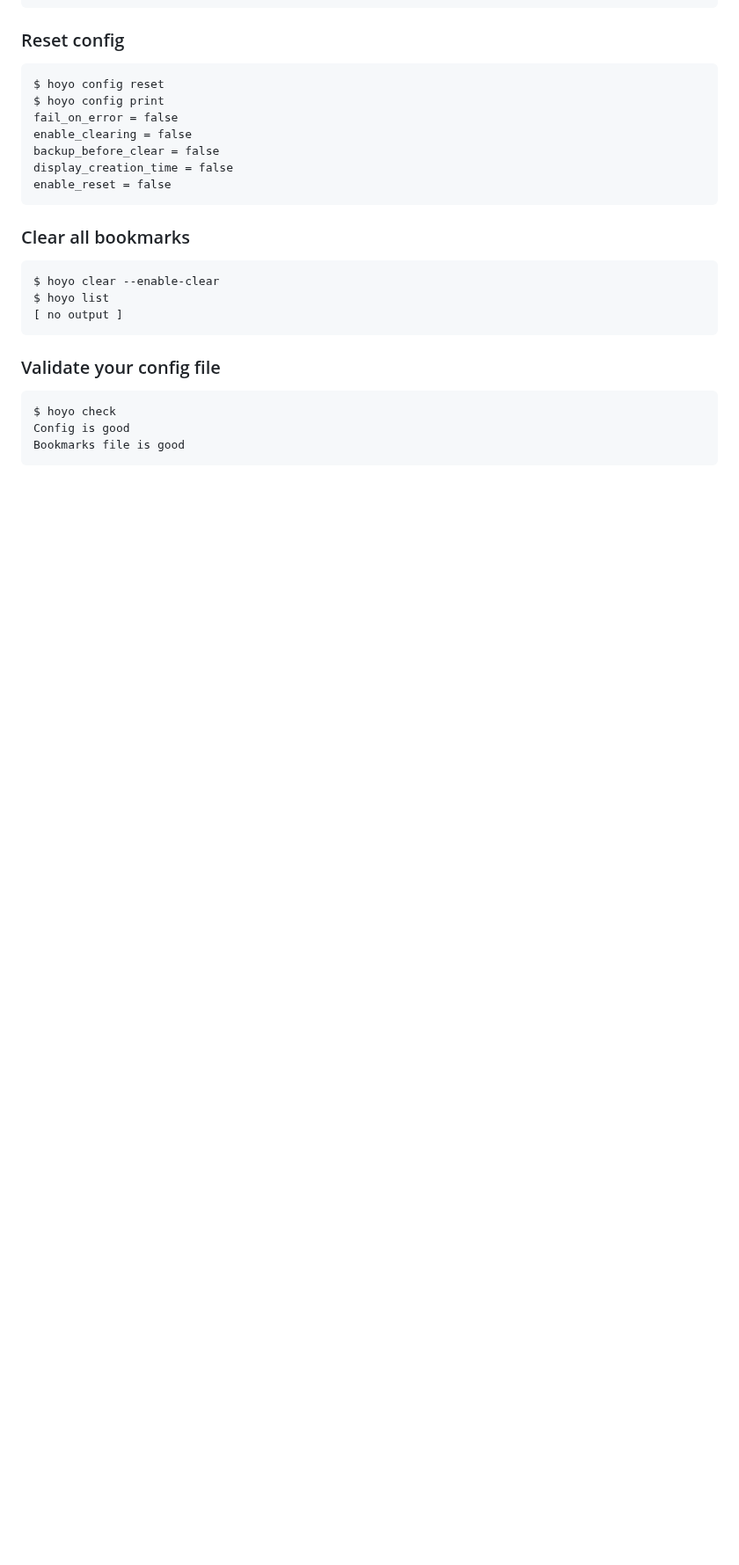
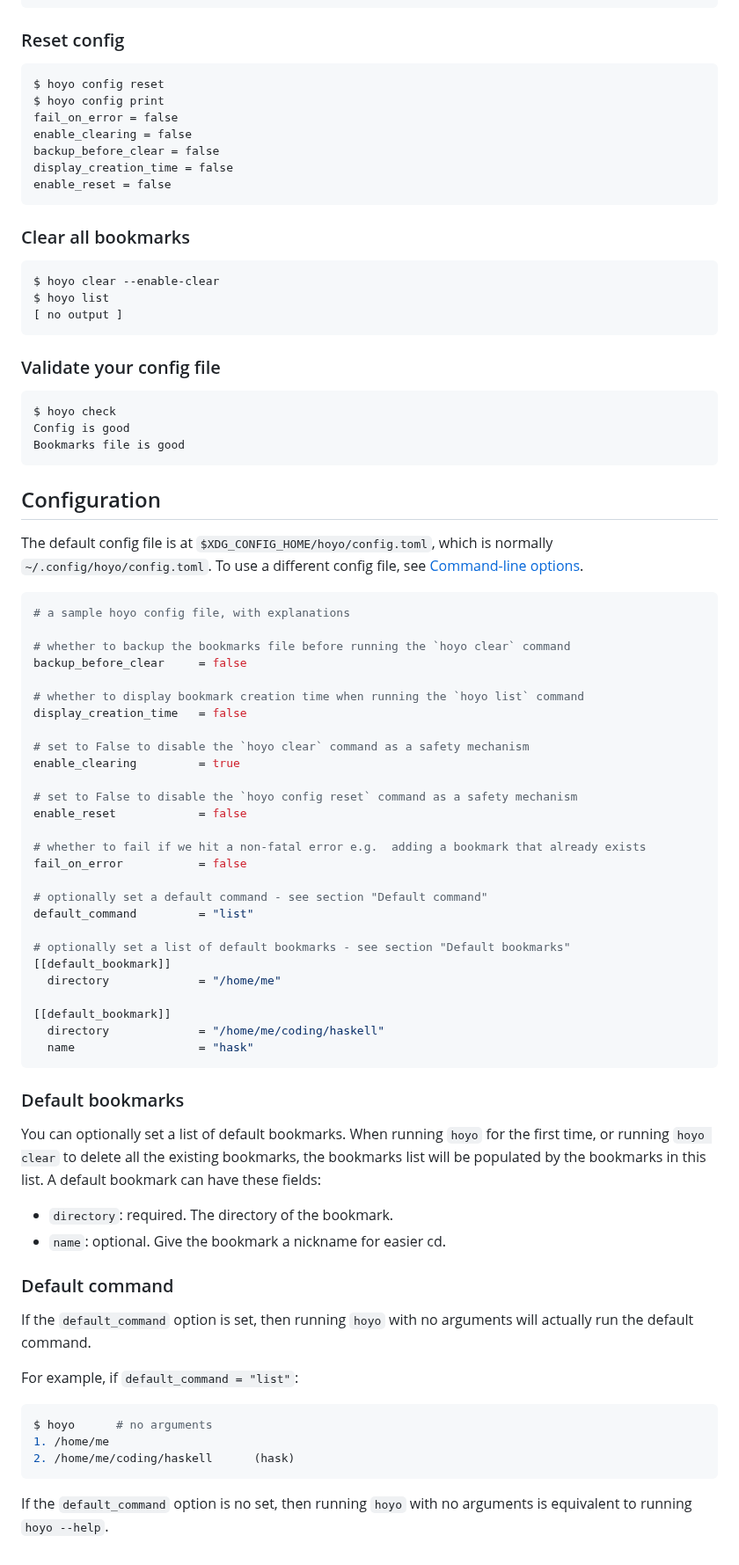
Before and after one commit to fpringle/hoyo, a Markdown page: README.md, the part around one of its changes. Shown at 88% size. GitHub-like rendering; blank space fills up the shorter version.

Commit message:
add more detailed documentation to readme; add table of contents; add github pages deployment badge

````diff
--- a/README.md
+++ b/README.md
@@ -162,3 +177,64 @@ $ hoyo check
 Config is good
 Bookmarks file is good
 ```
+
+## Configuration
+
+The default config file is at `$XDG_CONFIG_HOME/hoyo/config.toml`, which is normally
+`~/.config/hoyo/config.toml`. To use a different config file, see [Command-line options](#command-line-options).
+
+```toml
+# a sample hoyo config file, with explanations
+
+# whether to backup the bookmarks file before running the `hoyo clear` command
+backup_before_clear     = false
+
+# whether to display bookmark creation time when running the `hoyo list` command
+display_creation_time   = false
+
+# set to False to disable the `hoyo clear` command as a safety mechanism
+enable_clearing         = true
+
+# set to False to disable the `hoyo config reset` command as a safety mechanism
+enable_reset            = false
+
+# whether to fail if we hit a non-fatal error e.g.  adding a bookmark that already exists
+fail_on_error           = false
+
+# optionally set a default command - see section "Default command"
+default_command         = "list"
+
+# optionally set a list of default bookmarks - see section "Default bookmarks"
+[[default_bookmark]]
+  directory             = "/home/me"
+
+[[default_bookmark]]
+  directory             = "/home/me/coding/haskell"
+  name                  = "hask"
+```
+
+### Default bookmarks
+
+You can optionally set a list of default bookmarks. When running `hoyo` for
+the first time, or running `hoyo clear` to delete all the existing bookmarks,
+the bookmarks list will be populated by the bookmarks in this list. A default
+bookmark can have these fields:
+
+- `directory`: required. The directory of the bookmark.
+- `name`: optional. Give the bookmark a nickname for easier cd.
+
+### Default command
+
+If the `default_command` option is set, then running `hoyo` with no arguments
+will actually run the default command.
+
+For example, if `default_command = "list"`:
+
+```bash
+$ hoyo      # no arguments
+1. /home/me
+2. /home/me/coding/haskell      (hask)
+```
+
+If the `default_command` option is no set, then running `hoyo` with no arguments
+is equivalent to running `hoyo --help`.
````
Also changed, not shown: other parts of README.md (+15 -0 lines), docs/README.md (+76 -0 lines).
